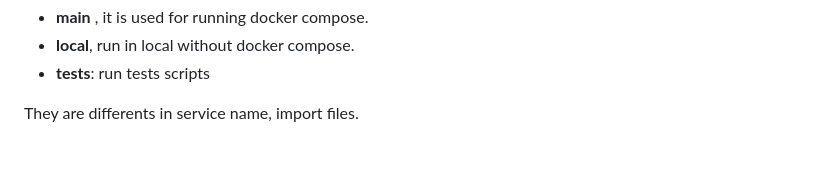
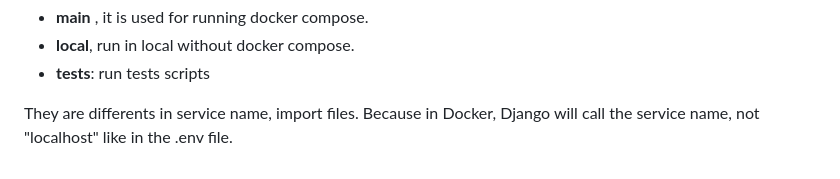
Before and after one commit to ha2709/hr-search, a Markdown page: README.md, the part around the change. GitHub-like rendering.

```diff
--- a/README.md
+++ b/README.md
@@ -178,4 +178,4 @@ There are  branches in Github repo:
    * **local**, run in local without docker compose.
    * **tests**: run tests scripts
 
-They are differents in service name, import files.
+They are differents in service name, import files. Because in Docker, Django will call the service name, not "localhost" like in the .env file.
```
